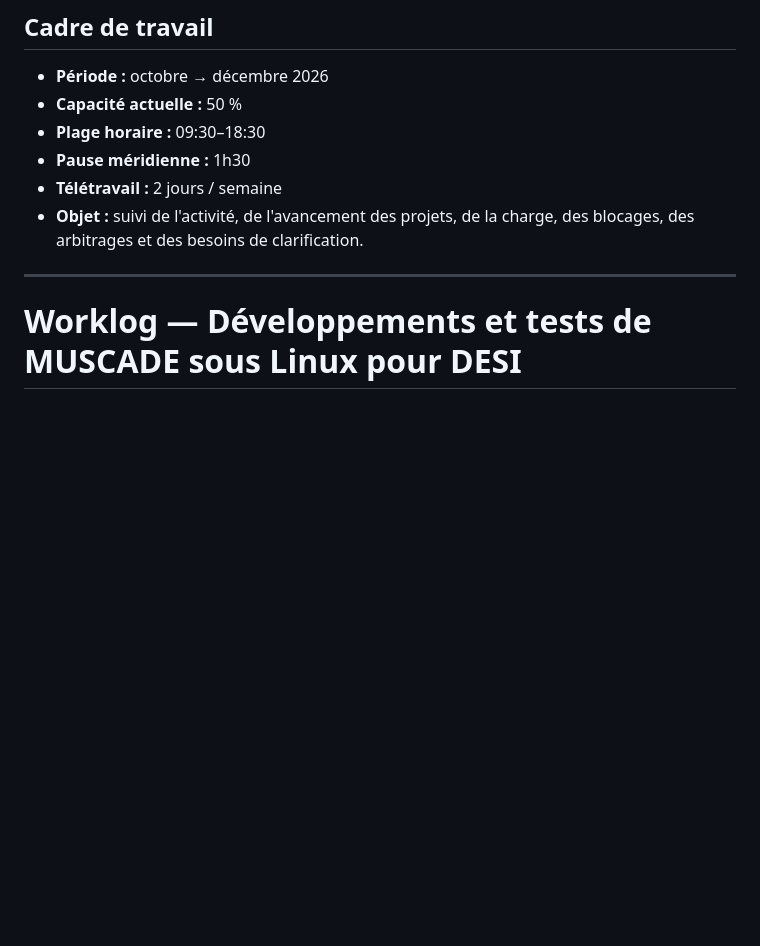
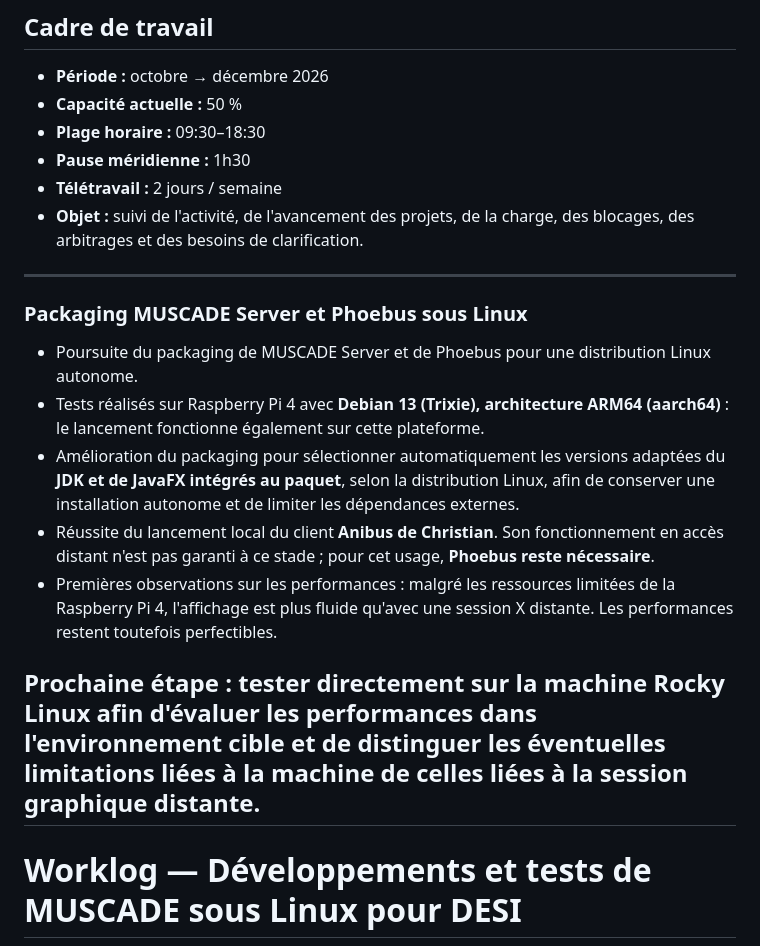
Before and after one commit to katysaintin/katysaintin.github.io, a Markdown page: rh/worklog.md, the part around the change. Drawn GitHub-style; blank space fills up the shorter version.

```diff
--- a/rh/worklog.md
+++ b/rh/worklog.md
@@ -11,6 +11,16 @@ Journal factuel de mon activité professionnelle.
 * **Télétravail :** 2 jours / semaine
 * **Objet :** suivi de l'activité, de l'avancement des projets, de la charge, des blocages, des arbitrages et des besoins de clarification.
 
+---
+### Packaging MUSCADE Server et Phoebus sous Linux
+
+- Poursuite du packaging de MUSCADE Server et de Phoebus pour une distribution Linux autonome.
+- Tests réalisés sur Raspberry Pi 4 avec **Debian 13 (Trixie), architecture ARM64 (aarch64)** : le lancement fonctionne également sur cette plateforme.
+- Amélioration du packaging pour sélectionner automatiquement les versions adaptées du **JDK et de JavaFX intégrés au paquet**, selon la distribution Linux, afin de conserver une installation autonome et de limiter les dépendances externes.
+- Réussite du lancement local du client **Anibus de Christian**. Son fonctionnement en accès distant n'est pas garanti à ce stade ; pour cet usage, **Phoebus reste nécessaire**.
+- Premières observations sur les performances : malgré les ressources limitées de la Raspberry Pi 4, l'affichage est plus fluide qu'avec une session X distante. Les performances restent toutefois perfectibles.
+
+**Prochaine étape :** tester directement sur la machine Rocky Linux afin d'évaluer les performances dans l'environnement cible et de distinguer les éventuelles limitations liées à la machine de celles liées à la session graphique distante.
 ---
 # Worklog — Développements et tests de MUSCADE sous Linux pour DESI
 
```
